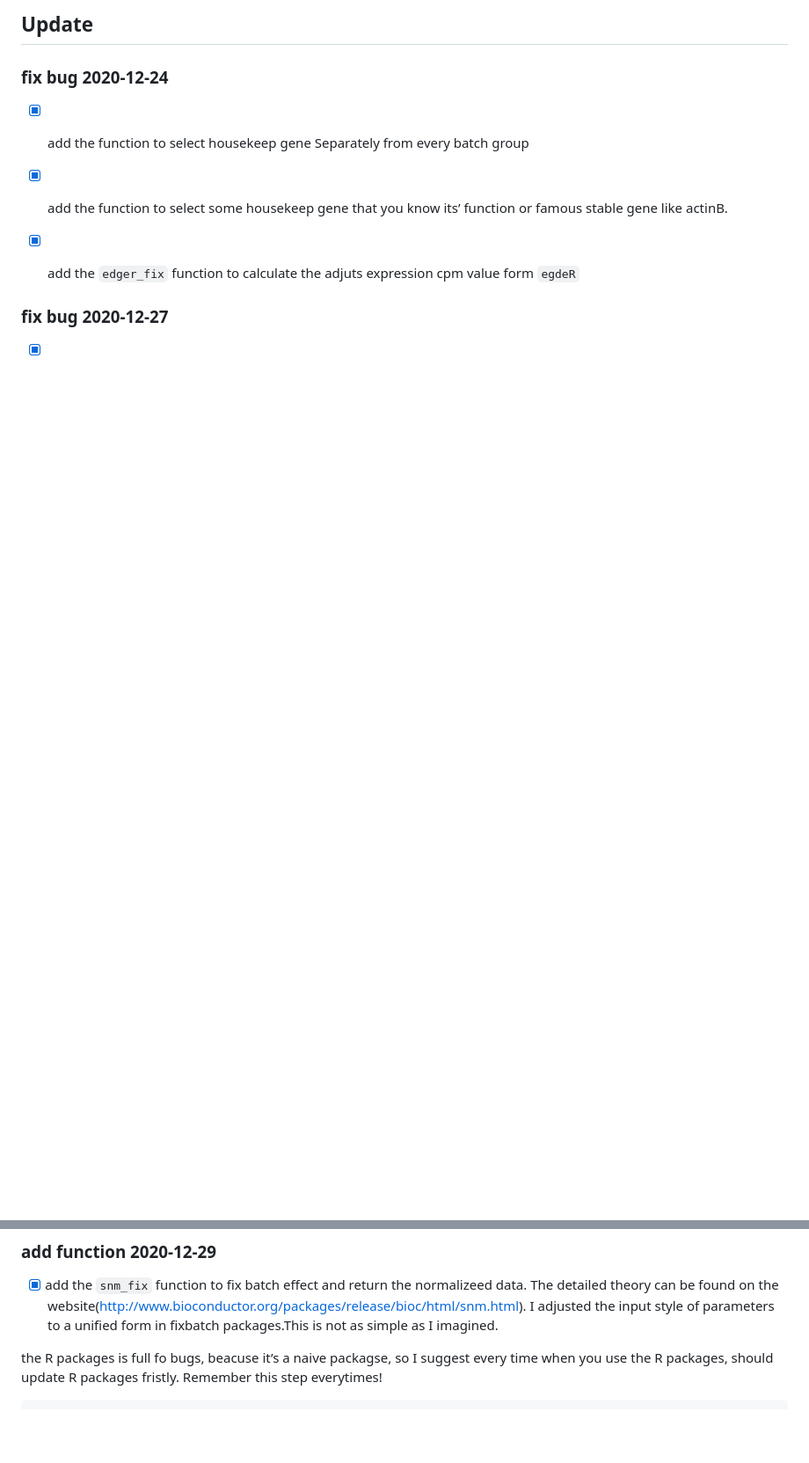
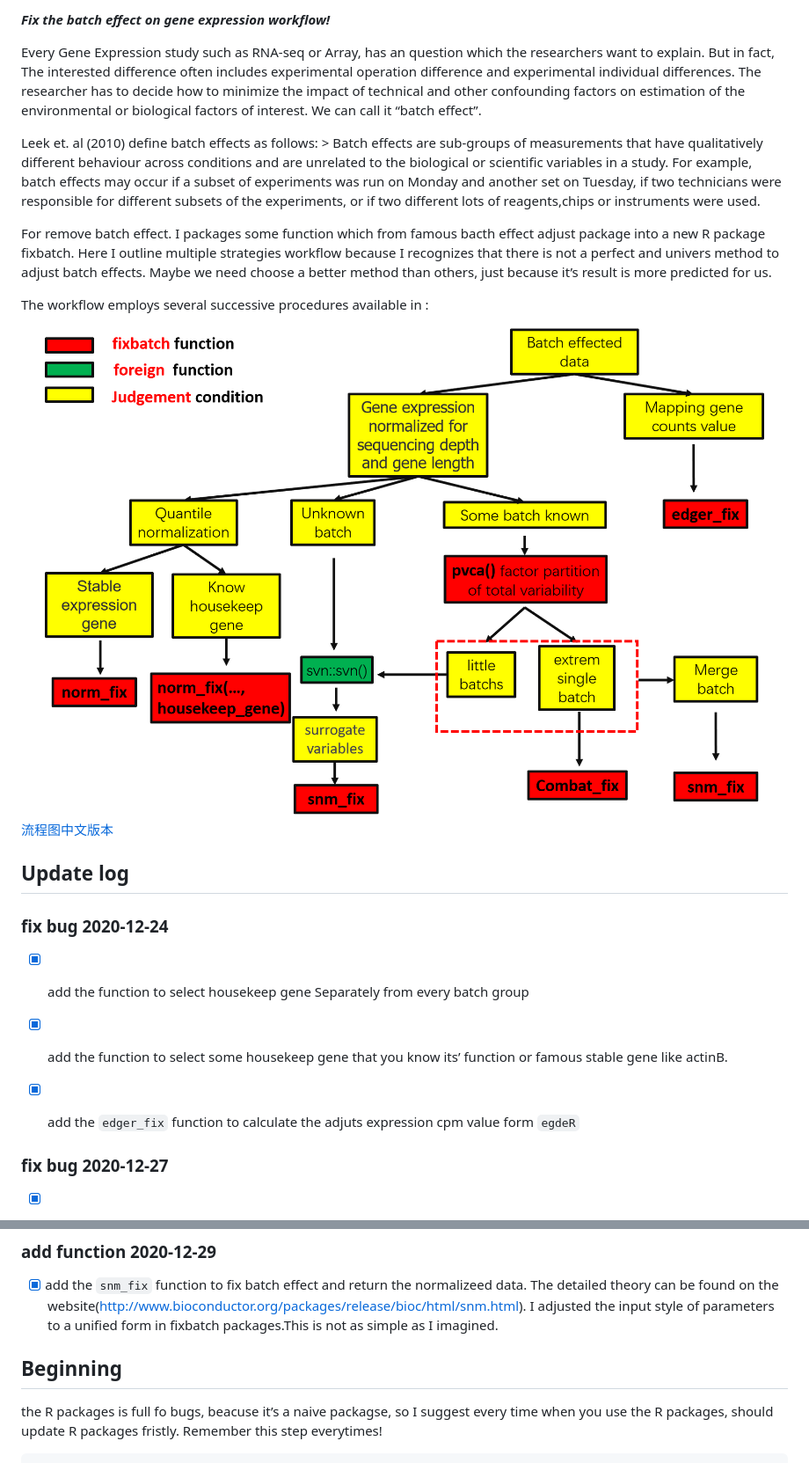
Before and after one commit to wangjiaxuan666/fixbatch, a Markdown page: README.md, 2 parts joined by grey strips. Shown: that part at 88% size. Drawn GitHub-style; pictures changed too: man/figures/workflow-en.png (added); blank space fills up the shorter version.

```diff
--- a/README.md
+++ b/README.md
@@ -7,6 +13,38 @@
 <!-- badges: end -->
 
-## Update
+***Fix the batch effect on gene expression workflow!***
+
+Every Gene Expression study such as RNA-seq or Array, has an question
+which the researchers want to explain. But in fact, The interested
+difference often includes experimental operation difference and
+experimental individual differences. The researcher has to decide how to
+minimize the impact of technical and other confounding factors on
+estimation of the environmental or biological factors of interest. We
+can call it “batch effect”.
+
+Leek et. al (2010) define batch effects as follows: &gt; Batch effects
+are sub-groups of measurements that have qualitatively different
+behaviour across conditions and are unrelated to the biological or
+scientific variables in a study. For example, batch effects may occur if
+a subset of experiments was run on Monday and another set on Tuesday, if
+two technicians were responsible for different subsets of the
+experiments, or if two different lots of reagents,chips or instruments
+were used.
+
+For remove batch effect. I packages some function which from famous
+bacth effect adjust package into a new R package fixbatch. Here I
+outline multiple strategies workflow because I recognizes that there is
+not a perfect and univers method to adjust batch effects. Maybe we need
+choose a better method than others, just because it’s result is more
+predicted for us.
+
+The workflow employs several successive procedures available in :
+
+<img src="man/figures/workflow-en.png" width="100%" />
+
+[流程图中文版本](https://pic-1259340288.cos.ap-guangzhou.myqcloud.com/img/workflow-cn.jpg)
+
+## Update log
 
 ### fix bug 2020-12-24
 
@@ -39,6 +77,8 @@
     website(<http://www.bioconductor.org/packages/release/bioc/html/snm.html>).
     I adjusted the input style of parameters to a unified form in
     fixbatch packages.This is not as simple as I imagined.
+
+## Beginning
 
 the R packages is full fo bugs, beacuse it’s a naive packagse, so I
 suggest every time when you use the R packages, should update R packages
```
Also changed, not shown: other parts of README.md (+67 -4 lines), 3 other files.
